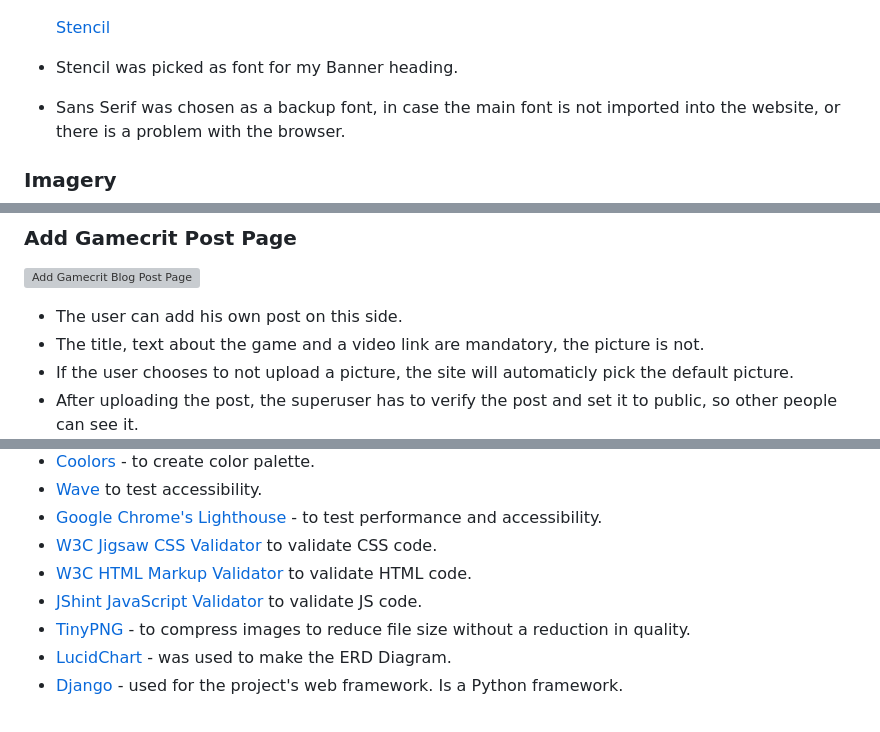
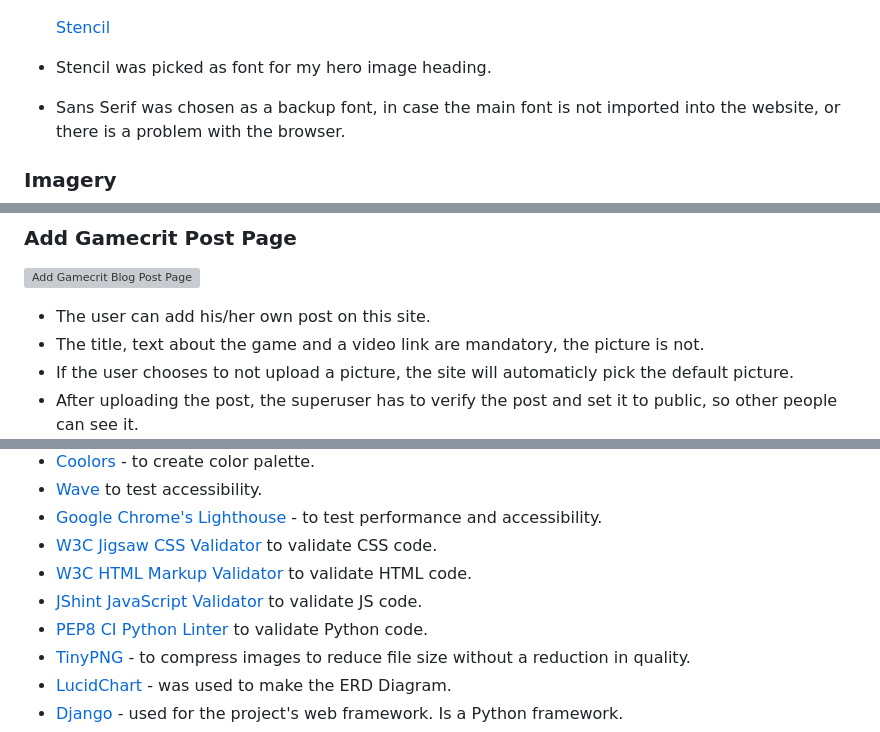
Before and after one commit to FlorianS4/project_4_django, a Markdown page: README.md, 3 parts joined by grey strips. Rendered like a GitHub page; grey boxes are pictures that could not be loaded.

```diff
--- a/README.md
+++ b/README.md
@@ -99,7 +100,7 @@ Visit Gamecrit [here](https://project-4-django-34f4c5eeb5b8.herokuapp.com/)!!
 - ![Stencil font image](/docs/readme-images/font-image-banner.png)
 
     [Stencil](https://fonts.google.com/specimen/Stardos+Stencil?preview.text=GAMECRIT&query=Stencil)
-- Stencil was picked as font for my Banner heading.
+- Stencil was picked as font for my hero image heading.
 
 - Sans Serif was chosen as a backup font, in case the main font is not imported into the website, or there is a problem with the browser.
 
@@ -269,7 +271,7 @@ This project was designed with the Agile methodology, using the Project Board an
 
 ![Add Gamecrit Blog Post Page](/docs/readme-images/add-gamecrit-blog-post.png)
 
-- The user can add his own post on this side.
+- The user can add his/her own post on this site.
 - The title, text about the game and a video link are mandatory, the picture is not.
 - If the user chooses to not upload a picture, the site will automaticly pick the default picture.
 - After uploading the post, the superuser has to verify the post and set it to public, so other people can see it.
@@ -340,6 +342,7 @@ HTML, CSS, JavaScript, Python
 - [W3C Jigsaw CSS Validator](https://jigsaw.w3.org/css-validator/) to validate CSS code.
 - [W3C HTML Markup Validator](https://validator.w3.org/) to validate HTML code.
 - [JShint JavaScript Validator](https://jshint.com/) to validate JS code.
+- [PEP8 CI Python Linter](https://pep8ci.herokuapp.com/) to validate Python code.
 - [TinyPNG](https://tinypng.com/) - to compress images to reduce file size without a reduction in quality.
 - [LucidChart](https://www.lucidchart.com/) - was used to make the ERD Diagram.
 - [Django](https://www.djangoproject.com/) - used for the project's web framework. Is a Python framework.
```
Also changed, not shown: other parts of README.md (+36 -17 lines), TESTING.md (+6 -8 lines).
